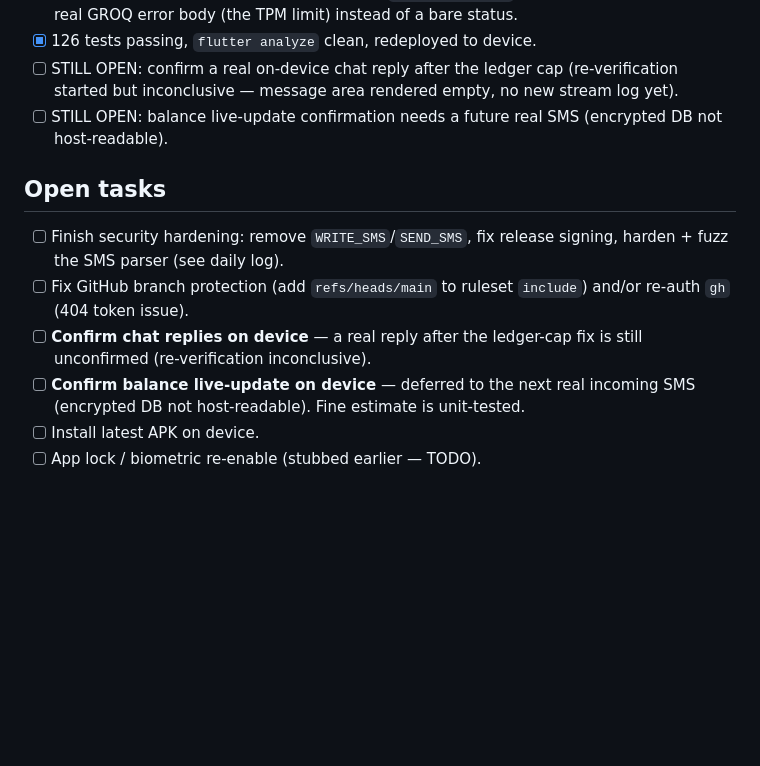
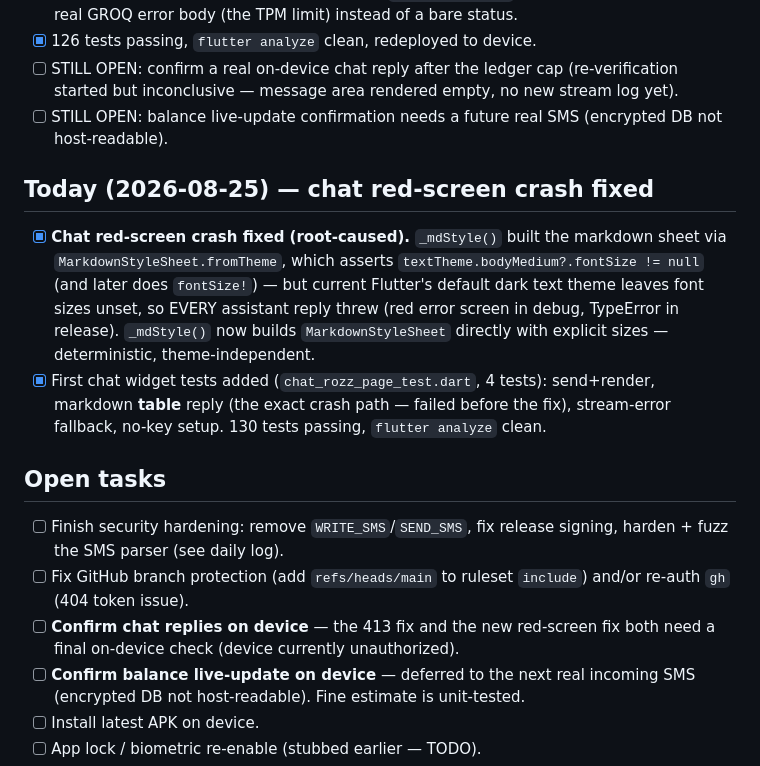
Before and after one commit to krthik20050/rozz, a Markdown page: current.md, the part around one of its changes. Drawn GitHub-style; blank space fills up the shorter version.

```diff
--- a/current.md
+++ b/current.md
@@ -146,14 +146,28 @@
 - [ ] STILL OPEN: balance live-update confirmation needs a future real SMS
       (encrypted DB not host-readable).
 
+## Today (2026-08-25) — chat red-screen crash fixed
+
+- [x] **Chat red-screen crash fixed (root-caused).** `_mdStyle()` built the
+      markdown sheet via `MarkdownStyleSheet.fromTheme`, which asserts
+      `textTheme.bodyMedium?.fontSize != null` (and later does `fontSize!`) —
+      but current Flutter's default dark text theme leaves font sizes unset, so
+      EVERY assistant reply threw (red error screen in debug, TypeError in
+      release). `_mdStyle()` now builds `MarkdownStyleSheet` directly with
+      explicit sizes — deterministic, theme-independent.
+- [x] First chat widget tests added (`chat_rozz_page_test.dart`, 4 tests):
+      send+render, markdown **table** reply (the exact crash path — failed
+      before the fix), stream-error fallback, no-key setup. 130 tests passing,
+      `flutter analyze` clean.
+
 ## Open tasks
 
 - [ ] Finish security hardening: remove `WRITE_SMS`/`SEND_SMS`, fix release
       signing, harden + fuzz the SMS parser (see daily log).
 - [ ] Fix GitHub branch protection (add `refs/heads/main` to ruleset
       `include`) and/or re-auth `gh` (404 token issue).
-- [ ] **Confirm chat replies on device** — a real reply after the ledger-cap
-      fix is still unconfirmed (re-verification inconclusive).
+- [ ] **Confirm chat replies on device** — the 413 fix and the new red-screen
+      fix both need a final on-device check (device currently unauthorized).
 - [ ] **Confirm balance live-update on device** — deferred to the next real
       incoming SMS (encrypted DB not host-readable). Fine estimate is
       unit-tested.
```
Also changed, not shown: other parts of current.md (+1 -1 lines), docs/daily-log/2026-08-25.md (added, +38 -0 lines).
